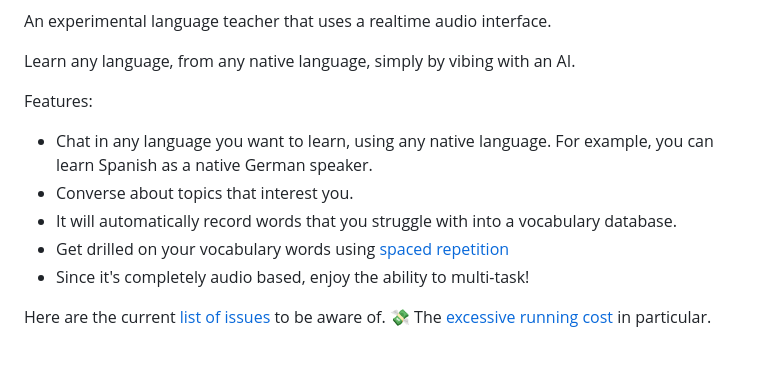
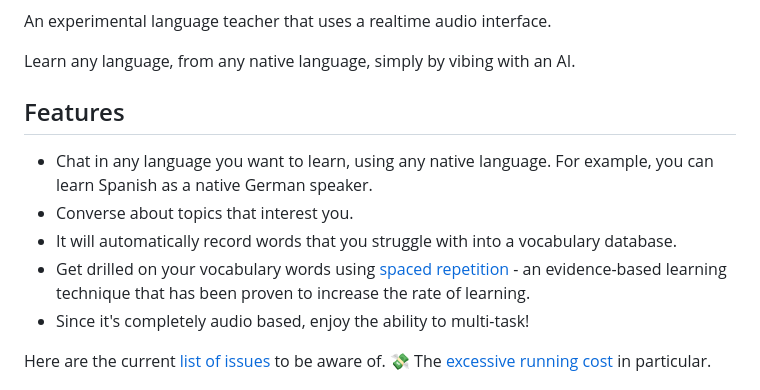
Before and after one commit to tleyden/vibefluent, a Markdown page: README.md, the part around the change. Drawn GitHub-style; blank space fills up the shorter version.

```diff
--- a/README.md
+++ b/README.md
@@ -3,12 +3,12 @@ An experimental language teacher that uses a realtime audio interface.
 
 Learn any language, from any native language, simply by vibing with an AI.
 
-Features:
+## Features
 
 * Chat in any language you want to learn, using any native language.  For example, you can learn Spanish as a native German speaker.
 * Converse about topics that interest you.
 * It will automatically record words that you struggle with into a vocabulary database.
-* Get drilled on your vocabulary words using [spaced repetition](https://en.wikipedia.org/wiki/Spaced_repetition#:~:text=Spaced%20repetition%20is%20an%20evidence,exploit%20the%20psychological%20spacing%20effect.)
+* Get drilled on your vocabulary words using [spaced repetition](https://en.wikipedia.org/wiki/Spaced_repetition#:~:text=Spaced%20repetition%20is%20an%20evidence,exploit%20the%20psychological%20spacing%20effect.) - an evidence-based learning technique that has been proven to increase the rate of learning.
 * Since it's completely audio based, enjoy the ability to multi-task!
 
 Here are the current [list of issues](https://github.com/tleyden/vibefluent/issues) to be aware of.  💸 The [excessive running cost](https://github.com/tleyden/vibefluent/issues/21) in particular.
```
